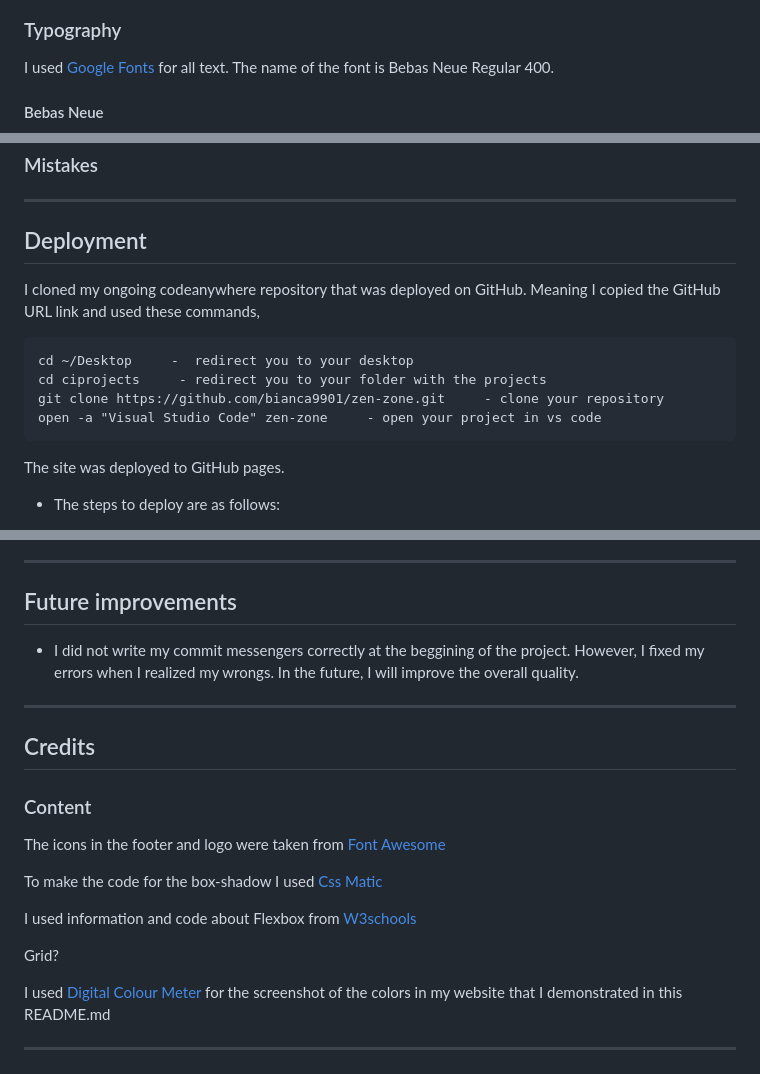
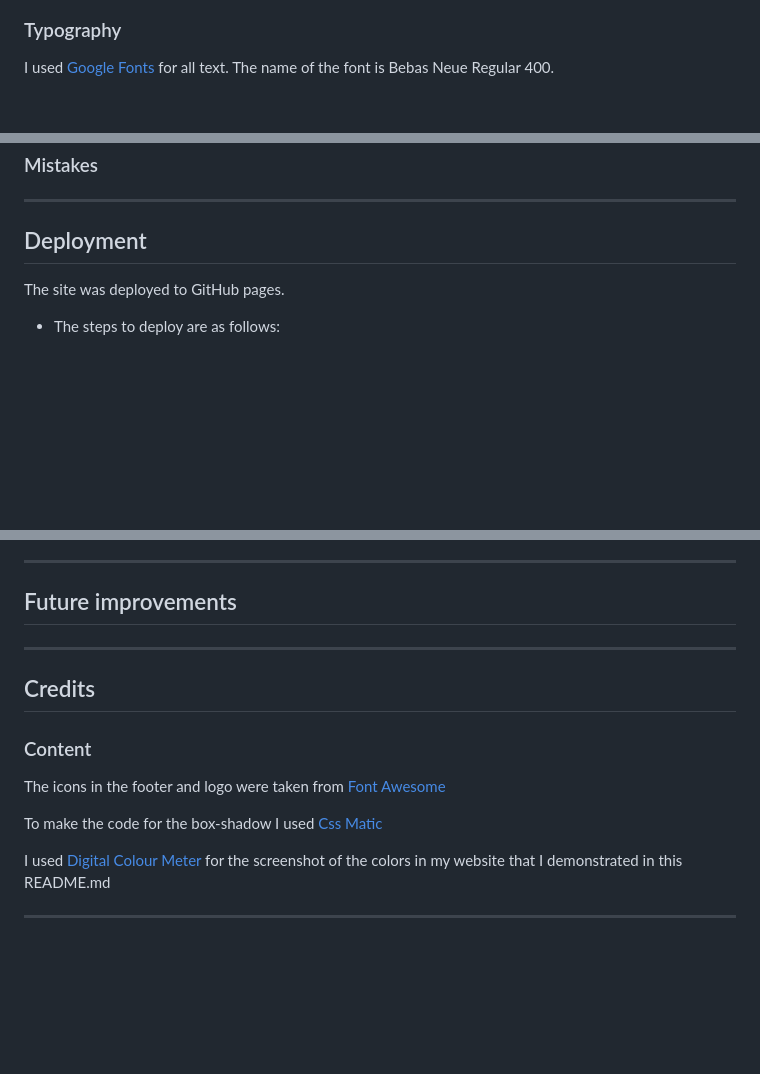
Before and after one commit to bianca9901/cheers-quiz, a Markdown page: README.md, 3 parts joined by grey strips. Rendered like a GitHub page; blank space fills up the shorter version.

````diff
--- a/README.md
+++ b/README.md
@@ -117,7 +117,6 @@ was used to write the code.
 ### Typography
 
 I used [Google Fonts](https://fonts.google.com/) for all text. The name of the font is Bebas Neue Regular 400.
-#### Bebas Neue
 ![Bebas Neue](documentation/google-fonts.png)
 
 
@@ -197,14 +175,6 @@ I used [lighthouse](https://developer.chrome.com/docs/lighthouse/overview/) to g
 ---
 
 ## Deployment
-
-I cloned my ongoing codeanywhere repository that was deployed on GitHub. Meaning I copied the GitHub URL link and used these commands,
-```
-cd ~/Desktop     -  redirect you to your desktop
-cd ciprojects     - redirect you to your folder with the projects
-git clone https://github.com/bianca9901/zen-zone.git     - clone your repository
-open -a "Visual Studio Code" zen-zone     - open your project in vs code
-```
 
 The site was deployed to GitHub pages.
 * The steps to deploy are as follows:
@@ -226,8 +196,6 @@ How to make a local clone of this project.
 
 ## Future improvements
 
-* I did not write my commit messengers correctly at the beggining of the project. However, I fixed my errors when I realized my wrongs. In the future, I will improve the overall quality.
-
 ---
 
 ## Credits
@@ -237,10 +205,6 @@ The icons in the footer and logo were taken from [Font Awesome](https://fontawes
 
 To make the code for the box-shadow I used [Css Matic](https://www.cssmatic.com/box-shadow)
 
-I used information and code about Flexbox from [W3schools](https://www.w3schools.com/css/css3_flexbox.asp)
-
-Grid?
-
 I used [Digital Colour Meter](https://support.apple.com/sv-se/guide/digital-color-meter/welcome/mac) for the screenshot of the colors in my website that I demonstrated in this README.md
 
 ---
````
Also changed, not shown: other parts of README.md (+13 -34 lines).
